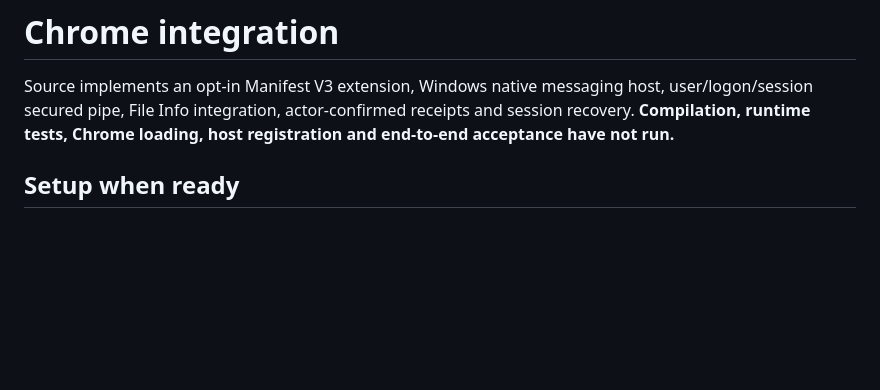
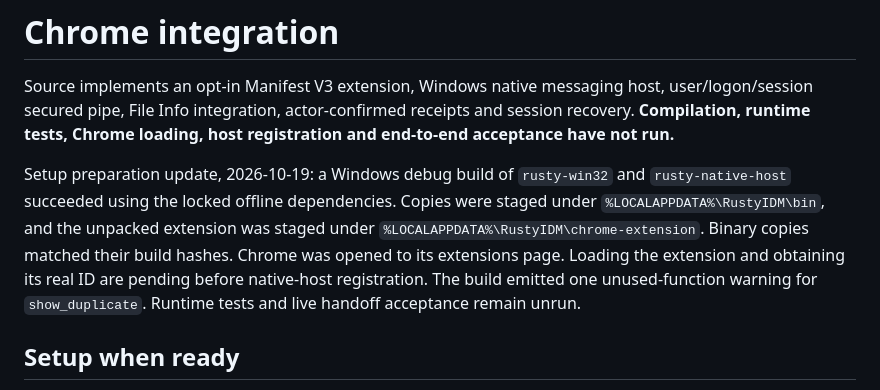
Before and after one commit to dilukshann7/rusty_idm, a Markdown page: docs/chrome-integration.md, the part around the change. Drawn GitHub-style; blank space fills up the shorter version.

```diff
--- a/docs/chrome-integration.md
+++ b/docs/chrome-integration.md
@@ -4,6 +4,15 @@ Source implements an opt-in Manifest V3 extension, Windows native messaging
 host, user/logon/session secured pipe, File Info integration, actor-confirmed
 receipts and session recovery. **Compilation, runtime tests, Chrome loading,
 host registration and end-to-end acceptance have not run.**
+
+Setup preparation update, 2026-10-19: a Windows debug build of `rusty-win32`
+and `rusty-native-host` succeeded using the locked offline dependencies. Copies
+were staged under `%LOCALAPPDATA%\RustyIDM\bin`, and the unpacked extension was
+staged under `%LOCALAPPDATA%\RustyIDM\chrome-extension`. Binary copies matched
+their build hashes. Chrome was opened to its extensions page. Loading the
+extension and obtaining its real ID are pending before native-host registration.
+The build emitted one unused-function warning for `show_duplicate`. Runtime
+tests and live handoff acceptance remain unrun.
 
 ## Setup when ready
 
```
Also changed, not shown: README.md (+5 -3 lines), docs/implementation-progress.md (+12 -0 lines).
